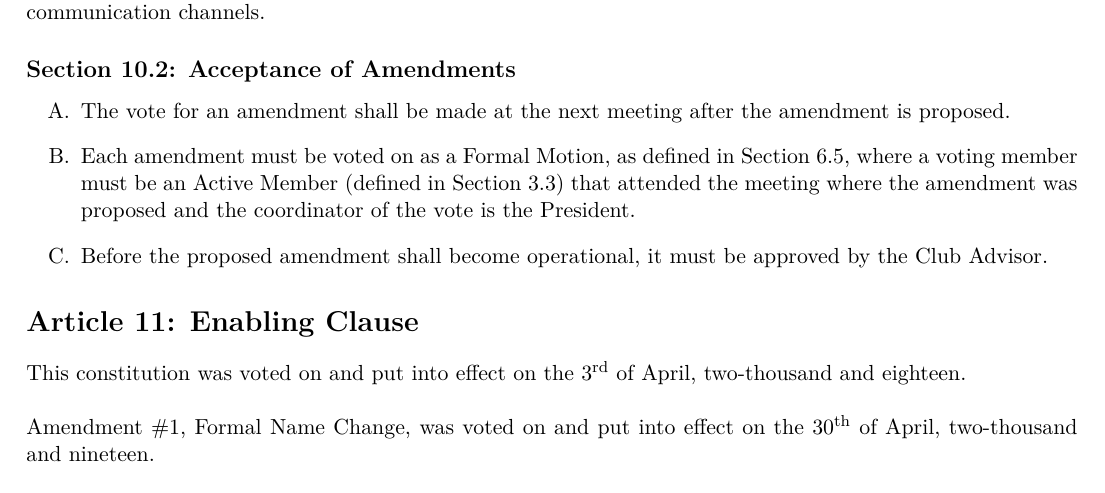
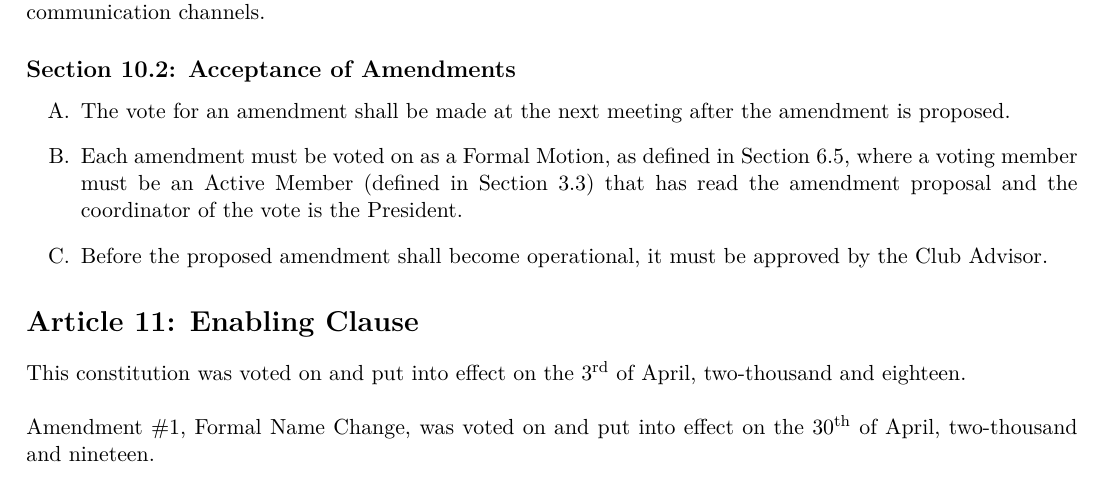
Before and after one commit to RITFIRSTRobotics/constitution, a LaTeX document (constitution.tex): part of page 12 of 12, cut so that both start at the same text. Compiled offline with pdfLaTeX; a LaTeX package or settings file that is missing is left out.

Commit message:
updated amendment voting requirements to match other changes

```diff
--- a/constitution.tex
+++ b/constitution.tex
@@ -475,7 +475,7 @@ Paper copies of the proposition must be made available to all members who prefer
 \subsection{Acceptance of Amendments} \label{sect:amending:acceptance}
 \begin{enumerate}[label=\Alph*.]
     \item The vote for an amendment shall be made at the next meeting after the amendment is proposed.
-    \item Each amendment must be voted on as a Formal Motion, as defined in Section \ref{sect:decision:formal-motion}, where a voting member must be an Active Member (defined in Section \ref{sect:membership:active}) that attended the meeting where the amendment was proposed and the coordinator of the vote is the President.
+    \item Each amendment must be voted on as a Formal Motion, as defined in Section \ref{sect:decision:formal-motion}, where a voting member must be an Active Member (defined in Section \ref{sect:membership:active}) that has read the amendment proposal and the coordinator of the vote is the President.
     \item Before the proposed amendment shall become operational, it must be approved by the Club Advisor.
 \end{enumerate}
 
```
